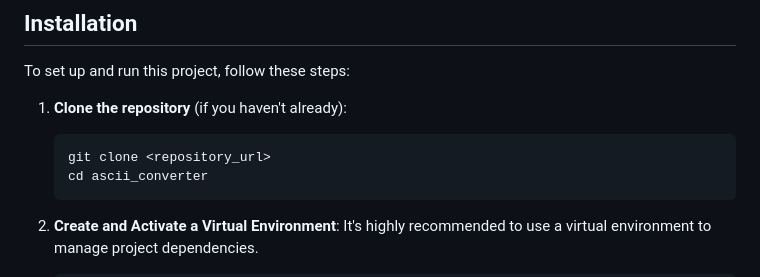
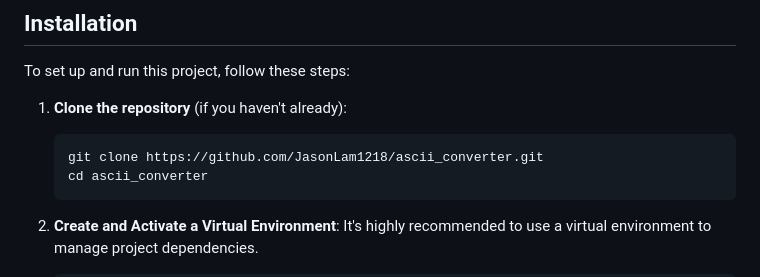
Before and after one commit to JasonLam1218/ascii_converter, a Markdown page: README.md, the part around the change. Rendered like a GitHub page.

````diff
--- a/README.md
+++ b/README.md
@@ -18,7 +18,7 @@ To set up and run this project, follow these steps:
 
 1.  **Clone the repository** (if you haven't already):
     ```bash
-    git clone <repository_url>
+    git clone https://github.com/JasonLam1218/ascii_converter.git
     cd ascii_converter
     ```
 
````
